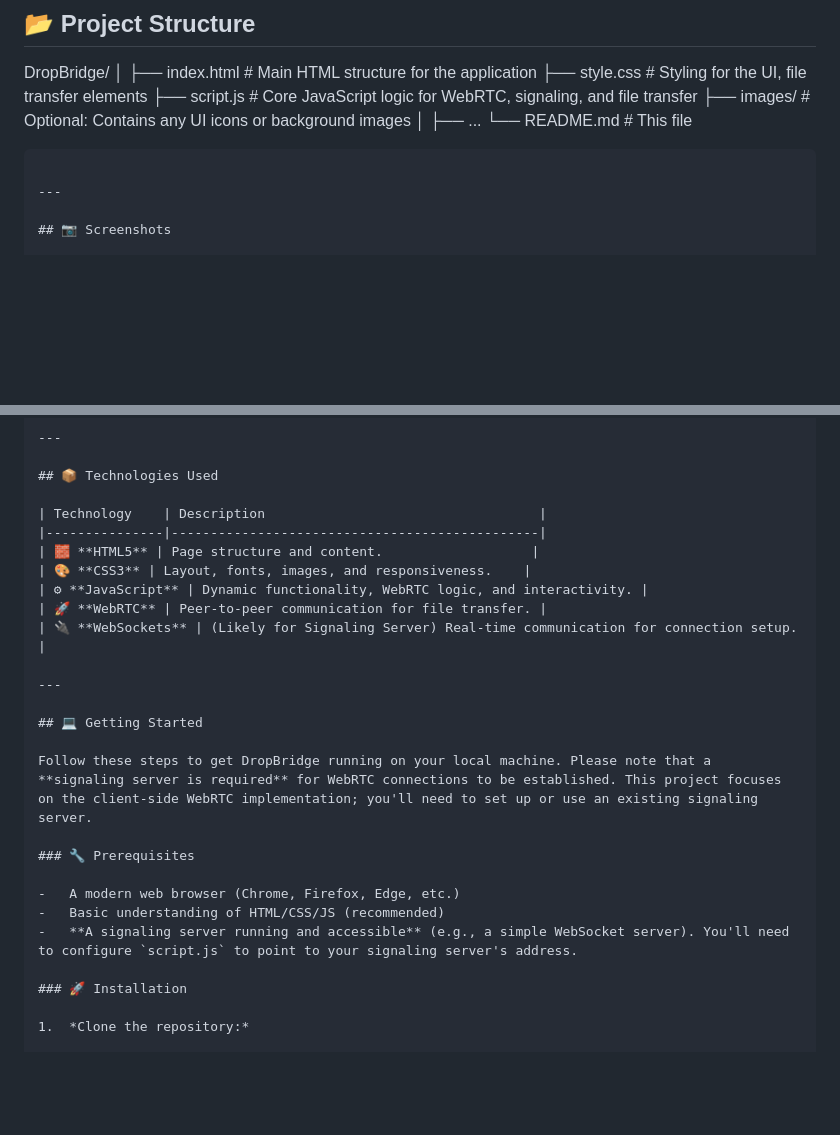
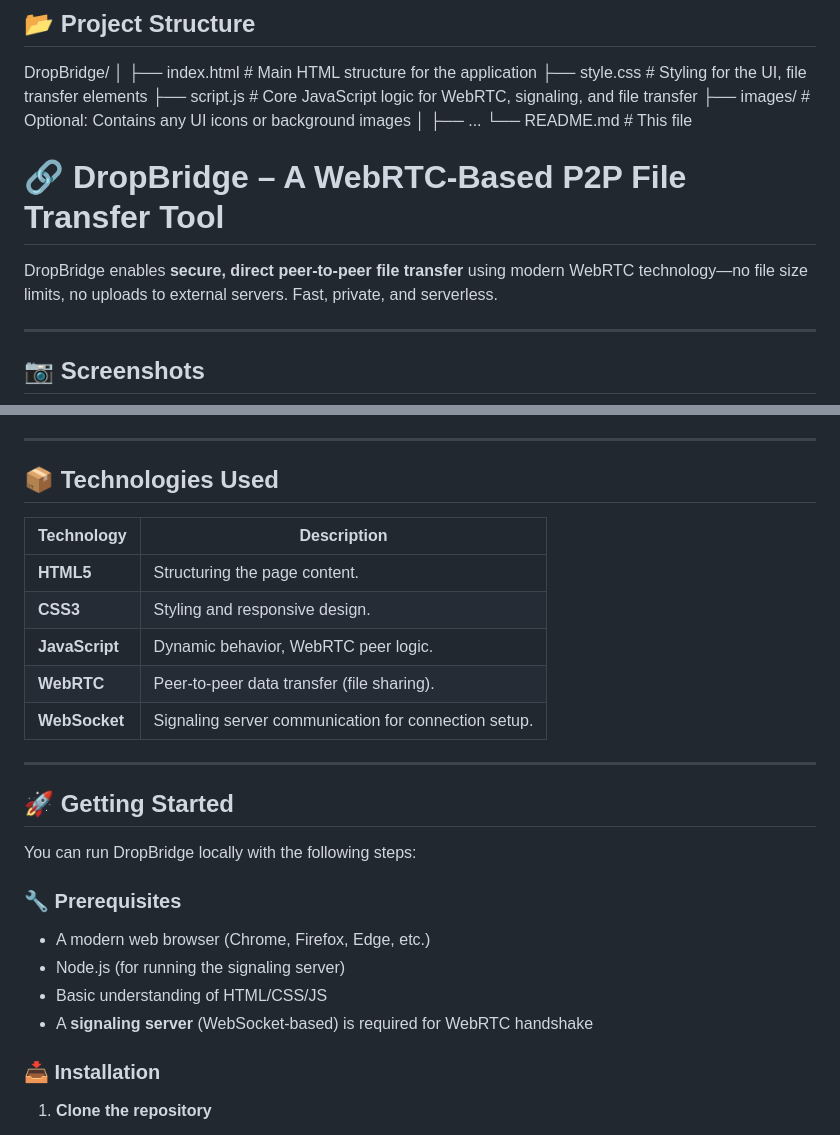
Before and after one commit to SurajKulal1/DropBridge-A-WebRTC-Based-P2P-File-Transfer-Tool, a Markdown page: README.md, 2 parts joined by grey strips. GitHub-like rendering; blank space fills up the shorter version.

`````diff
--- a/README.md
+++ b/README.md
@@ -73,7 +73,9 @@ DropBridge/
 └── README.md            # This file
 
 
-````
+# 🔗 DropBridge – A WebRTC-Based P2P File Transfer Tool
+
+DropBridge enables **secure, direct peer-to-peer file transfer** using modern WebRTC technology—no file size limits, no uploads to external servers. Fast, private, and serverless.
 
 ---
 
@@ -93,27 +95,28 @@ DropBridge/
 
 ## 📦 Technologies Used
 
-| Technology    | Description                                   |
-|---------------|-----------------------------------------------|
-| 🧱 **HTML5** | Page structure and content.                   |
-| 🎨 **CSS3** | Layout, fonts, images, and responsiveness.    |
-| ⚙ **JavaScript** | Dynamic functionality, WebRTC logic, and interactivity. |
-| 🚀 **WebRTC** | Peer-to-peer communication for file transfer. |
-| 🔌 **WebSockets** | (Likely for Signaling Server) Real-time communication for connection setup. |
+| Technology    | Description                                         |
+|---------------|-----------------------------------------------------|
+| **HTML5**      | Structuring the page content.                      |
+| **CSS3**       | Styling and responsive design.                     |
+| **JavaScript** | Dynamic behavior, WebRTC peer logic.               |
+| **WebRTC**     | Peer-to-peer data transfer (file sharing).         |
+| **WebSocket**  | Signaling server communication for connection setup. |
 
 ---
 
-## 💻 Getting Started
+## 🚀 Getting Started
 
-Follow these steps to get DropBridge running on your local machine. Please note that a **signaling server is required** for WebRTC connections to be established. This project focuses on the client-side WebRTC implementation; you'll need to set up or use an existing signaling server.
+You can run DropBridge locally with the following steps:
 
 ### 🔧 Prerequisites
 
--   A modern web browser (Chrome, Firefox, Edge, etc.)
--   Basic understanding of HTML/CSS/JS (recommended)
--   **A signaling server running and accessible** (e.g., a simple WebSocket server). You'll need to configure `script.js` to point to your signaling server's address.
+- A modern web browser (Chrome, Firefox, Edge, etc.)
+- Node.js (for running the signaling server)
+- Basic understanding of HTML/CSS/JS
+- A **signaling server** (WebSocket-based) is required for WebRTC handshake
 
-### 🚀 Installation
+### 📥 Installation
 
-1.  *Clone the repository:*
+1. **Clone the repository**
 
`````
Also changed, not shown: other parts of README.md (+3 -74 lines).
